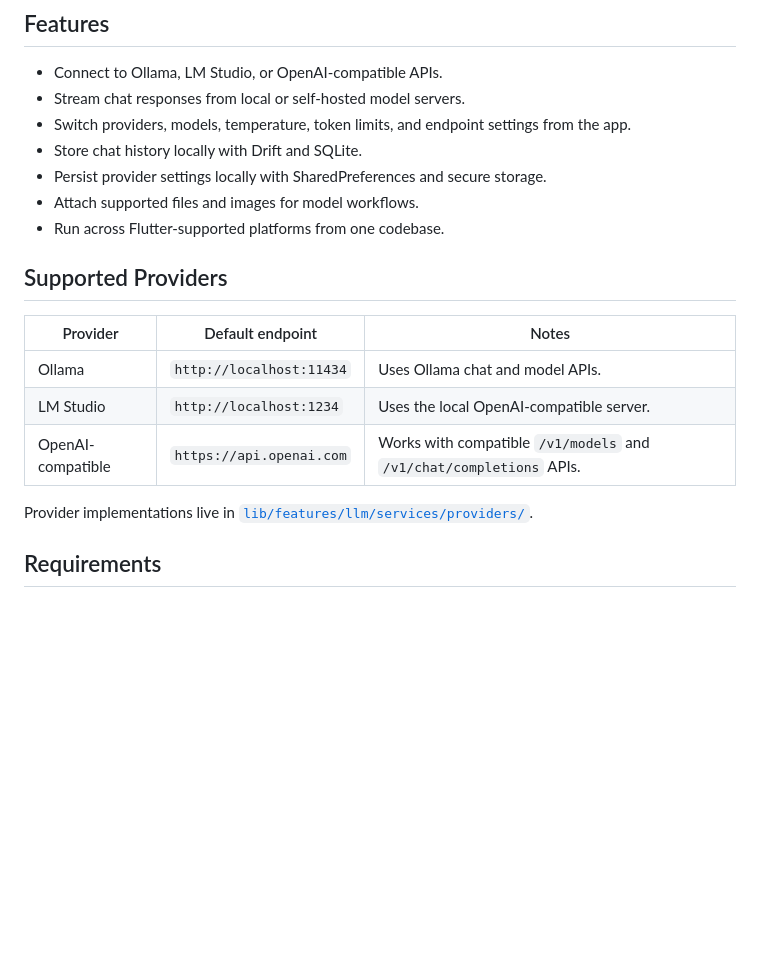
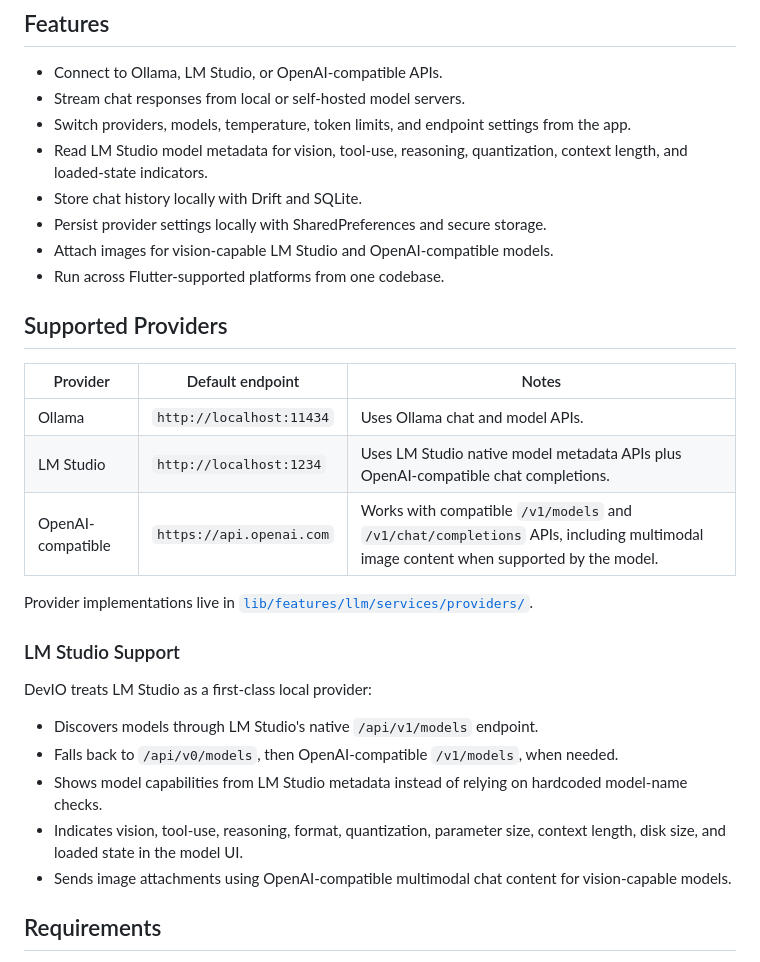
Before and after one commit to callmeartan/devio, a Markdown page: README.md, the part around the change. Rendered like a GitHub page; blank space fills up the shorter version.

Commit message:
docs: update LM Studio support

```diff
--- a/README.md
+++ b/README.md
@@ -11,9 +11,10 @@ Privacy-first Flutter client for local and OpenAI-compatible LLMs, with Ollama a
 - Connect to Ollama, LM Studio, or OpenAI-compatible APIs.
 - Stream chat responses from local or self-hosted model servers.
 - Switch providers, models, temperature, token limits, and endpoint settings from the app.
+- Read LM Studio model metadata for vision, tool-use, reasoning, quantization, context length, and loaded-state indicators.
 - Store chat history locally with Drift and SQLite.
 - Persist provider settings locally with SharedPreferences and secure storage.
-- Attach supported files and images for model workflows.
+- Attach images for vision-capable LM Studio and OpenAI-compatible models.
 - Run across Flutter-supported platforms from one codebase.
 
 ## Supported Providers
@@ -21,10 +22,20 @@ Privacy-first Flutter client for local and OpenAI-compatible LLMs, with Ollama a
 | Provider | Default endpoint | Notes |
 | --- | --- | --- |
 | Ollama | `http://localhost:11434` | Uses Ollama chat and model APIs. |
-| LM Studio | `http://localhost:1234` | Uses the local OpenAI-compatible server. |
-| OpenAI-compatible | `https://api.openai.com` | Works with compatible `/v1/models` and `/v1/chat/completions` APIs. |
+| LM Studio | `http://localhost:1234` | Uses LM Studio native model metadata APIs plus OpenAI-compatible chat completions. |
+| OpenAI-compatible | `https://api.openai.com` | Works with compatible `/v1/models` and `/v1/chat/completions` APIs, including multimodal image content when supported by the model. |
 
 Provider implementations live in [`lib/features/llm/services/providers/`](lib/features/llm/services/providers/).
+
+### LM Studio Support
+
+DevIO treats LM Studio as a first-class local provider:
+
+- Discovers models through LM Studio's native `/api/v1/models` endpoint.
+- Falls back to `/api/v0/models`, then OpenAI-compatible `/v1/models`, when needed.
+- Shows model capabilities from LM Studio metadata instead of relying on hardcoded model-name checks.
+- Indicates vision, tool-use, reasoning, format, quantization, parameter size, context length, disk size, and loaded state in the model UI.
+- Sends image attachments using OpenAI-compatible multimodal chat content for vision-capable models.
 
 ## Requirements
 
```
